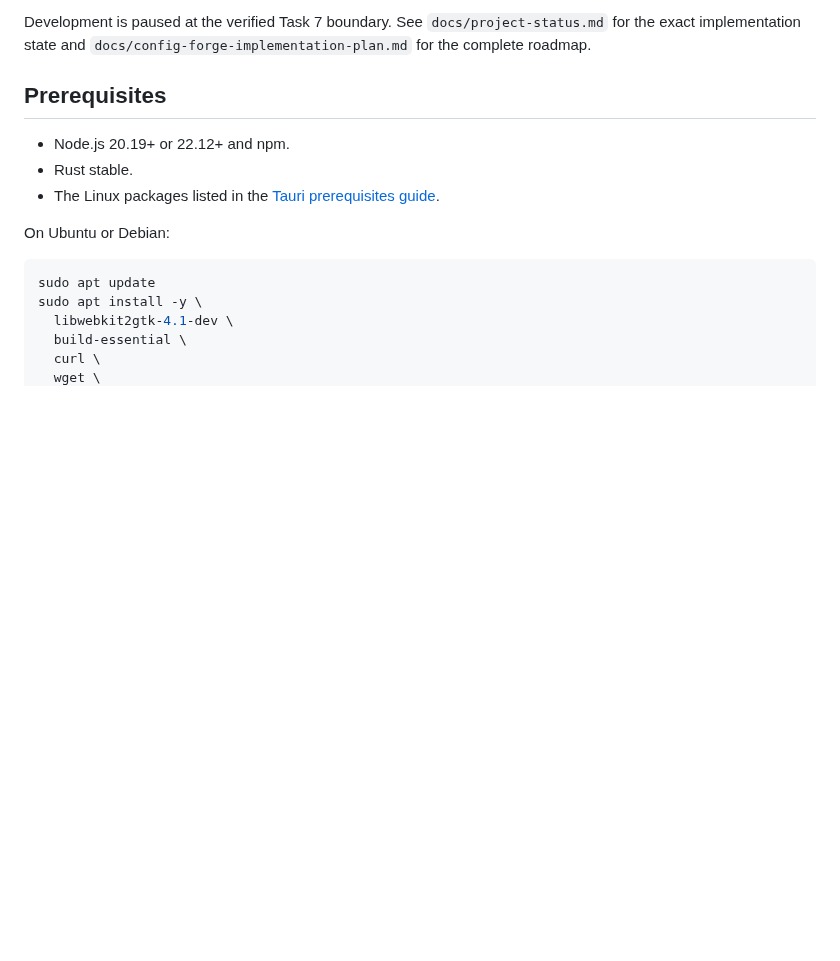
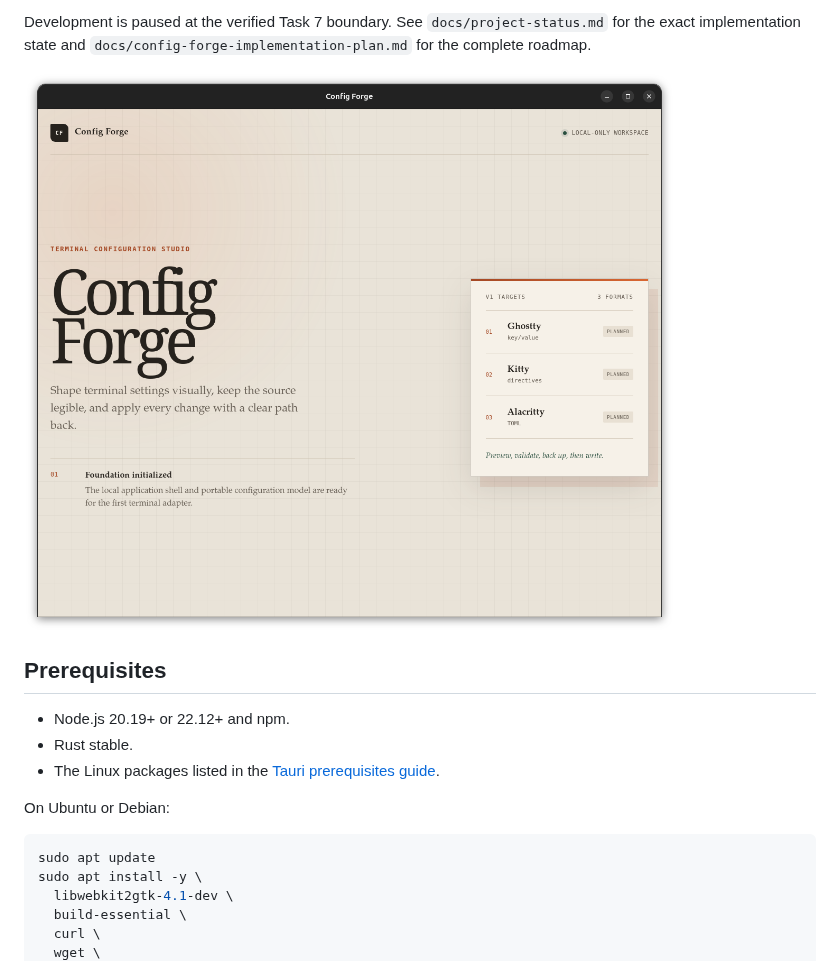
Before and after one commit to jimjamscott22/Config-Forge, a Markdown page: README.md, the part around the change. GitHub-like rendering; pictures changed too: docs/img/config-forge-UI.png (added); blank space fills up the shorter version.

Commit message:
docs: edited README.md with screenshot

```diff
--- a/README.md
+++ b/README.md
@@ -18,6 +18,8 @@ The current implementation includes:
 Development is paused at the verified Task 7 boundary. See
 `docs/project-status.md` for the exact implementation state and
 `docs/config-forge-implementation-plan.md` for the complete roadmap.
+
+![Screenshot of app](docs/img/config-forge-UI.png)
 
 ## Prerequisites
 
```
